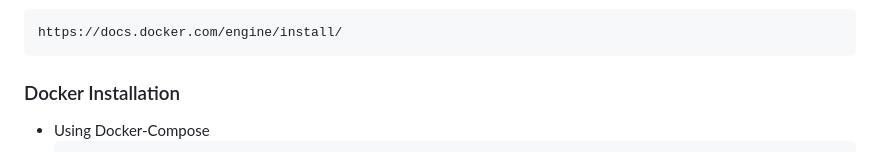
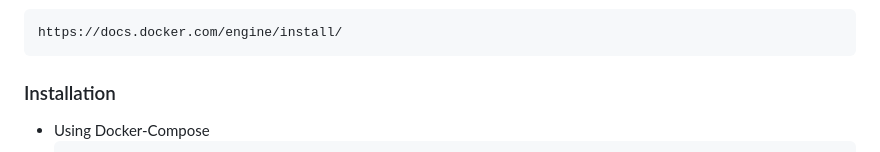
Before and after one commit to vxnsin/NeoPin, a Markdown page: README.md, the part around the change. Rendered like a GitHub page.

````diff
--- a/README.md
+++ b/README.md
@@ -98,7 +98,7 @@ Install Docker by following the Official documentation
   https://docs.docker.com/engine/install/
   ```
 
-### Docker Installation
+### Installation
 
 - Using Docker-Compose
    ```yaml
````
